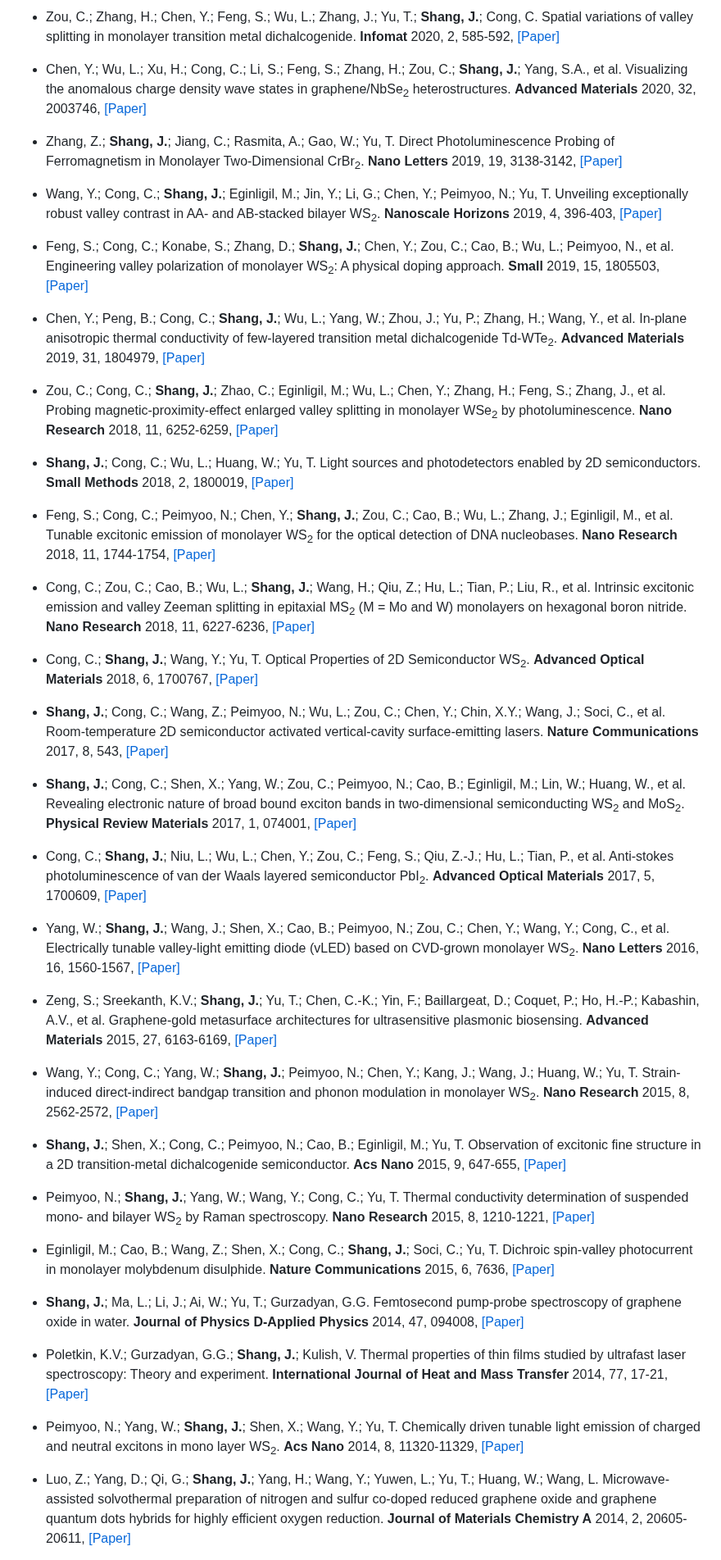
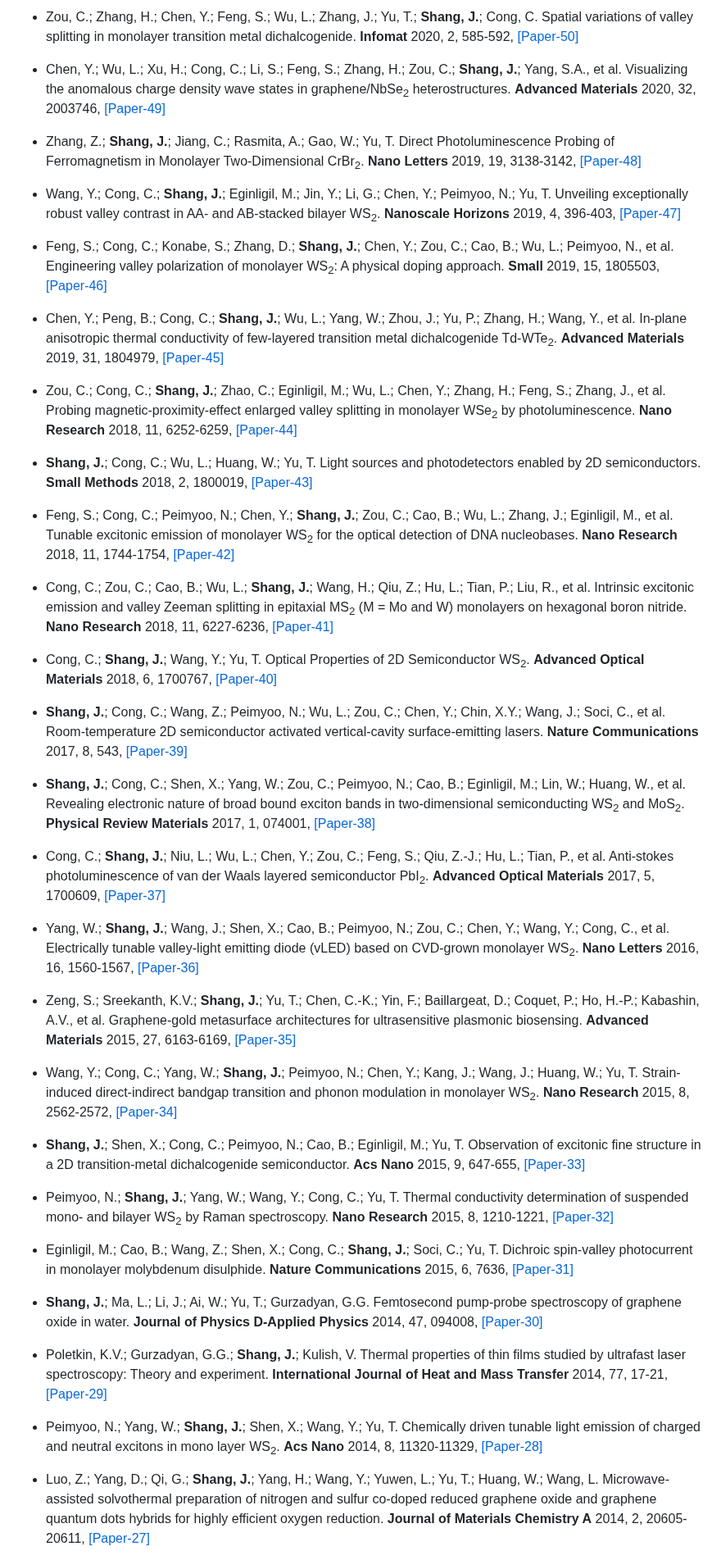
Before and after one commit to Shang-Lab/Shang-Lab.github.io, a Markdown page: contents/publications.md, the part around one of its changes. Shown at 82% size. Rendered like a GitHub page.

```diff
--- a/contents/publications.md
+++ b/contents/publications.md
@@ -47,49 +47,49 @@
 
-- Zou, C.; Zhang, H.; Chen, Y.; Feng, S.; Wu, L.; Zhang, J.; Yu, T.; <strong>Shang, J.</strong>; Cong, C. Spatial variations of valley splitting in monolayer transition metal dichalcogenide. <strong>Infomat</strong> 2020, 2, 585-592, [[Paper]](https://doi.org/10.1002/inf2.12050)
+- Zou, C.; Zhang, H.; Chen, Y.; Feng, S.; Wu, L.; Zhang, J.; Yu, T.; <strong>Shang, J.</strong>; Cong, C. Spatial variations of valley splitting in monolayer transition metal dichalcogenide. <strong>Infomat</strong> 2020, 2, 585-592, [[Paper-50]](https://doi.org/10.1002/inf2.12050)
 
-- Chen, Y.; Wu, L.; Xu, H.; Cong, C.; Li, S.; Feng, S.; Zhang, H.; Zou, C.; <strong>Shang, J.</strong>; Yang, S.A., et al. Visualizing the anomalous charge density wave states in graphene/NbSe<sub>2</sub> heterostructures. <strong>Advanced Materials</strong> 2020, 32, 2003746, [[Paper]](https://doi.org/10.1002/adma.202003746)
+- Chen, Y.; Wu, L.; Xu, H.; Cong, C.; Li, S.; Feng, S.; Zhang, H.; Zou, C.; <strong>Shang, J.</strong>; Yang, S.A., et al. Visualizing the anomalous charge density wave states in graphene/NbSe<sub>2</sub> heterostructures. <strong>Advanced Materials</strong> 2020, 32, 2003746, [[Paper-49]](https://doi.org/10.1002/adma.202003746)
 
-- Zhang, Z.; <strong>Shang, J.</strong>; Jiang, C.; Rasmita, A.; Gao, W.; Yu, T. Direct Photoluminescence Probing of Ferromagnetism in Monolayer Two-Dimensional CrBr<sub>2</sub>. <strong>Nano Letters</strong> 2019, 19, 3138-3142, [[Paper]](https://doi.org/10.1021/acs.nanolett.9b00553)
+- Zhang, Z.; <strong>Shang, J.</strong>; Jiang, C.; Rasmita, A.; Gao, W.; Yu, T. Direct Photoluminescence Probing of Ferromagnetism in Monolayer Two-Dimensional CrBr<sub>2</sub>. <strong>Nano Letters</strong> 2019, 19, 3138-3142, [[Paper-48]](https://doi.org/10.1021/acs.nanolett.9b00553)
 
-- Wang, Y.; Cong, C.; <strong>Shang, J.</strong>; Eginligil, M.; Jin, Y.; Li, G.; Chen, Y.; Peimyoo, N.; Yu, T. Unveiling exceptionally robust valley contrast in AA- and AB-stacked bilayer WS<sub>2</sub>. <strong>Nanoscale Horizons</strong> 2019, 4, 396-403, [[Paper]](https://doi.org/10.1039/c8nh00306h)
+- Wang, Y.; Cong, C.; <strong>Shang, J.</strong>; Eginligil, M.; Jin, Y.; Li, G.; Chen, Y.; Peimyoo, N.; Yu, T. Unveiling exceptionally robust valley contrast in AA- and AB-stacked bilayer WS<sub>2</sub>. <strong>Nanoscale Horizons</strong> 2019, 4, 396-403, [[Paper-47]](https://doi.org/10.1039/c8nh00306h)
 
-- Feng, S.; Cong, C.; Konabe, S.; Zhang, D.; <strong>Shang, J.</strong>; Chen, Y.; Zou, C.; Cao, B.; Wu, L.; Peimyoo, N., et al. Engineering valley polarization of monolayer WS<sub>2</sub>: A physical doping approach. <strong>Small</strong> 2019, 15, 1805503, [[Paper]](https://doi.org/10.1002/smll.201805503)
+- Feng, S.; Cong, C.; Konabe, S.; Zhang, D.; <strong>Shang, J.</strong>; Chen, Y.; Zou, C.; Cao, B.; Wu, L.; Peimyoo, N., et al. Engineering valley polarization of monolayer WS<sub>2</sub>: A physical doping approach. <strong>Small</strong> 2019, 15, 1805503, [[Paper-46]](https://doi.org/10.1002/smll.201805503)
 
-- Chen, Y.; Peng, B.; Cong, C.; <strong>Shang, J.</strong>; Wu, L.; Yang, W.; Zhou, J.; Yu, P.; Zhang, H.; Wang, Y., et al. In-plane anisotropic thermal conductivity of few-layered transition metal dichalcogenide Td-WTe<sub>2</sub>. <strong>Advanced Materials</strong> 2019, 31, 1804979, [[Paper]](https://doi.org/10.1002/adma.201804979)
+- Chen, Y.; Peng, B.; Cong, C.; <strong>Shang, J.</strong>; Wu, L.; Yang, W.; Zhou, J.; Yu, P.; Zhang, H.; Wang, Y., et al. In-plane anisotropic thermal conductivity of few-layered transition metal dichalcogenide Td-WTe<sub>2</sub>. <strong>Advanced Materials</strong> 2019, 31, 1804979, [[Paper-45]](https://doi.org/10.1002/adma.201804979)
 
-- Zou, C.; Cong, C.; <strong>Shang, J.</strong>; Zhao, C.; Eginligil, M.; Wu, L.; Chen, Y.; Zhang, H.; Feng, S.; Zhang, J., et al. Probing magnetic-proximity-effect enlarged valley splitting in monolayer WSe<sub>2</sub> by photoluminescence. <strong>Nano Research</strong> 2018, 11, 6252-6259, [[Paper]](https://doi.org/10.1007/s12274-018-2148-z)
+- Zou, C.; Cong, C.; <strong>Shang, J.</strong>; Zhao, C.; Eginligil, M.; Wu, L.; Chen, Y.; Zhang, H.; Feng, S.; Zhang, J., et al. Probing magnetic-proximity-effect enlarged valley splitting in monolayer WSe<sub>2</sub> by photoluminescence. <strong>Nano Research</strong> 2018, 11, 6252-6259, [[Paper-44]](https://doi.org/10.1007/s12274-018-2148-z)
 
-- <strong>Shang, J.</strong>; Cong, C.; Wu, L.; Huang, W.; Yu, T. Light sources and photodetectors enabled by 2D semiconductors. <strong>Small Methods</strong> 2018, 2, 1800019, [[Paper]](https://doi.org/10.1002/smtd.201800019)
+- <strong>Shang, J.</strong>; Cong, C.; Wu, L.; Huang, W.; Yu, T. Light sources and photodetectors enabled by 2D semiconductors. <strong>Small Methods</strong> 2018, 2, 1800019, [[Paper-43]](https://doi.org/10.1002/smtd.201800019)
 
-- Feng, S.; Cong, C.; Peimyoo, N.; Chen, Y.; <strong>Shang, J.</strong>; Zou, C.; Cao, B.; Wu, L.; Zhang, J.; Eginligil, M., et al. Tunable excitonic emission of monolayer WS<sub>2</sub> for the optical detection of DNA nucleobases. <strong>Nano Research</strong> 2018, 11, 1744-1754, [[Paper]](https://doi.org/10.1007/s12274-017-1792-z)
+- Feng, S.; Cong, C.; Peimyoo, N.; Chen, Y.; <strong>Shang, J.</strong>; Zou, C.; Cao, B.; Wu, L.; Zhang, J.; Eginligil, M., et al. Tunable excitonic emission of monolayer WS<sub>2</sub> for the optical detection of DNA nucleobases. <strong>Nano Research</strong> 2018, 11, 1744-1754, [[Paper-42]](https://doi.org/10.1007/s12274-017-1792-z)
 
-- Cong, C.; Zou, C.; Cao, B.; Wu, L.; <strong>Shang, J.</strong>; Wang, H.; Qiu, Z.; Hu, L.; Tian, P.; Liu, R., et al. Intrinsic excitonic emission and valley Zeeman splitting in epitaxial MS<sub>2</sub> (M = Mo and W) monolayers on hexagonal boron nitride. <strong>Nano Research</strong> 2018, 11, 6227-6236, [[Paper]](https://doi.org/10.1007/s12274-018-2142-5)
+- Cong, C.; Zou, C.; Cao, B.; Wu, L.; <strong>Shang, J.</strong>; Wang, H.; Qiu, Z.; Hu, L.; Tian, P.; Liu, R., et al. Intrinsic excitonic emission and valley Zeeman splitting in epitaxial MS<sub>2</sub> (M = Mo and W) monolayers on hexagonal boron nitride. <strong>Nano Research</strong> 2018, 11, 6227-6236, [[Paper-41]](https://doi.org/10.1007/s12274-018-2142-5)
 
-- Cong, C.; <strong>Shang, J.</strong>; Wang, Y.; Yu, T. Optical Properties of 2D Semiconductor WS<sub>2</sub>. <strong>Advanced Optical Materials</strong> 2018, 6, 1700767, [[Paper]](https://doi.org/10.1002/adom.201700767)
+- Cong, C.; <strong>Shang, J.</strong>; Wang, Y.; Yu, T. Optical Properties of 2D Semiconductor WS<sub>2</sub>. <strong>Advanced Optical Materials</strong> 2018, 6, 1700767, [[Paper-40]](https://doi.org/10.1002/adom.201700767)
 
-- <strong>Shang, J.</strong>; Cong, C.; Wang, Z.; Peimyoo, N.; Wu, L.; Zou, C.; Chen, Y.; Chin, X.Y.; Wang, J.; Soci, C., et al. Room-temperature 2D semiconductor activated vertical-cavity surface-emitting lasers. <strong>Nature Communications</strong> 2017, 8, 543, [[Paper]](https://doi.org/10.1038/s41467-017-00743-w)
+- <strong>Shang, J.</strong>; Cong, C.; Wang, Z.; Peimyoo, N.; Wu, L.; Zou, C.; Chen, Y.; Chin, X.Y.; Wang, J.; Soci, C., et al. Room-temperature 2D semiconductor activated vertical-cavity surface-emitting lasers. <strong>Nature Communications</strong> 2017, 8, 543, [[Paper-39]](https://doi.org/10.1038/s41467-017-00743-w)
 
-- <strong>Shang, J.</strong>; Cong, C.; Shen, X.; Yang, W.; Zou, C.; Peimyoo, N.; Cao, B.; Eginligil, M.; Lin, W.; Huang, W., et al. Revealing electronic nature of broad bound exciton bands in two-dimensional semiconducting WS<sub>2</sub> and MoS<sub>2</sub>. <strong>Physical Review Materials</strong> 2017, 1, 074001, [[Paper]](https://doi.org/10.1103/PhysRevMaterials.1.074001)
+- <strong>Shang, J.</strong>; Cong, C.; Shen, X.; Yang, W.; Zou, C.; Peimyoo, N.; Cao, B.; Eginligil, M.; Lin, W.; Huang, W., et al. Revealing electronic nature of broad bound exciton bands in two-dimensional semiconducting WS<sub>2</sub> and MoS<sub>2</sub>. <strong>Physical Review Materials</strong> 2017, 1, 074001, [[Paper-38]](https://doi.org/10.1103/PhysRevMaterials.1.074001)
 
-- Cong, C.; <strong>Shang, J.</strong>; Niu, L.; Wu, L.; Chen, Y.; Zou, C.; Feng, S.; Qiu, Z.-J.; Hu, L.; Tian, P., et al. Anti-stokes photoluminescence of van der Waals layered semiconductor PbI<sub>2</sub>. <strong>Advanced Optical Materials</strong> 2017, 5, 1700609, [[Paper]](https://doi.org/10.1002/adom.201700609)
+- Cong, C.; <strong>Shang, J.</strong>; Niu, L.; Wu, L.; Chen, Y.; Zou, C.; Feng, S.; Qiu, Z.-J.; Hu, L.; Tian, P., et al. Anti-stokes photoluminescence of van der Waals layered semiconductor PbI<sub>2</sub>. <strong>Advanced Optical Materials</strong> 2017, 5, 1700609, [[Paper-37]](https://doi.org/10.1002/adom.201700609)
 
-- Yang, W.; <strong>Shang, J.</strong>; Wang, J.; Shen, X.; Cao, B.; Peimyoo, N.; Zou, C.; Chen, Y.; Wang, Y.; Cong, C., et al. Electrically tunable valley-light emitting diode (vLED) based on CVD-grown monolayer WS<sub>2</sub>. <strong>Nano Letters</strong> 2016, 16, 1560-1567, [[Paper]](https://doi.org/10.1021/acs.nanolett.5b04066)
+- Yang, W.; <strong>Shang, J.</strong>; Wang, J.; Shen, X.; Cao, B.; Peimyoo, N.; Zou, C.; Chen, Y.; Wang, Y.; Cong, C., et al. Electrically tunable valley-light emitting diode (vLED) based on CVD-grown monolayer WS<sub>2</sub>. <strong>Nano Letters</strong> 2016, 16, 1560-1567, [[Paper-36]](https://doi.org/10.1021/acs.nanolett.5b04066)
 
-- Zeng, S.; Sreekanth, K.V.; <strong>Shang, J.</strong>; Yu, T.; Chen, C.-K.; Yin, F.; Baillargeat, D.; Coquet, P.; Ho, H.-P.; Kabashin, A.V., et al. Graphene-gold metasurface architectures for ultrasensitive plasmonic biosensing. <strong>Advanced Materials</strong> 2015, 27, 6163-6169, [[Paper]](https://doi.org/10.1002/adma.201501754)
+- Zeng, S.; Sreekanth, K.V.; <strong>Shang, J.</strong>; Yu, T.; Chen, C.-K.; Yin, F.; Baillargeat, D.; Coquet, P.; Ho, H.-P.; Kabashin, A.V., et al. Graphene-gold metasurface architectures for ultrasensitive plasmonic biosensing. <strong>Advanced Materials</strong> 2015, 27, 6163-6169, [[Paper-35]](https://doi.org/10.1002/adma.201501754)
 
-- Wang, Y.; Cong, C.; Yang, W.; <strong>Shang, J.</strong>; Peimyoo, N.; Chen, Y.; Kang, J.; Wang, J.; Huang, W.; Yu, T. Strain-induced direct-indirect bandgap transition and phonon modulation in monolayer WS<sub>2</sub>. <strong>Nano Research</strong> 2015, 8, 2562-2572, [[Paper]](https://doi.org/10.1007/s12274-015-0762-6)
+- Wang, Y.; Cong, C.; Yang, W.; <strong>Shang, J.</strong>; Peimyoo, N.; Chen, Y.; Kang, J.; Wang, J.; Huang, W.; Yu, T. Strain-induced direct-indirect bandgap transition and phonon modulation in monolayer WS<sub>2</sub>. <strong>Nano Research</strong> 2015, 8, 2562-2572, [[Paper-34]](https://doi.org/10.1007/s12274-015-0762-6)
 
-- <strong>Shang, J.</strong>; Shen, X.; Cong, C.; Peimyoo, N.; Cao, B.; Eginligil, M.; Yu, T. Observation of excitonic fine structure in a 2D transition-metal dichalcogenide semiconductor. <strong>Acs Nano</strong> 2015, 9, 647-655, [[Paper]](https://doi.org/10.1021/nn5059908)
+- <strong>Shang, J.</strong>; Shen, X.; Cong, C.; Peimyoo, N.; Cao, B.; Eginligil, M.; Yu, T. Observation of excitonic fine structure in a 2D transition-metal dichalcogenide semiconductor. <strong>Acs Nano</strong> 2015, 9, 647-655, [[Paper-33]](https://doi.org/10.1021/nn5059908)
 
-- Peimyoo, N.; <strong>Shang, J.</strong>; Yang, W.; Wang, Y.; Cong, C.; Yu, T. Thermal conductivity determination of suspended mono- and bilayer WS<sub>2</sub> by Raman spectroscopy. <strong>Nano Research</strong> 2015, 8, 1210-1221, [[Paper]](https://doi.org/10.1007/s12274-014-0602-0)
+- Peimyoo, N.; <strong>Shang, J.</strong>; Yang, W.; Wang, Y.; Cong, C.; Yu, T. Thermal conductivity determination of suspended mono- and bilayer WS<sub>2</sub> by Raman spectroscopy. <strong>Nano Research</strong> 2015, 8, 1210-1221, [[Paper-32]](https://doi.org/10.1007/s12274-014-0602-0)
 
-- Eginligil, M.; Cao, B.; Wang, Z.; Shen, X.; Cong, C.; <strong>Shang, J.</strong>; Soci, C.; Yu, T. Dichroic spin-valley photocurrent in monolayer molybdenum disulphide. <strong>Nature Communications</strong> 2015, 6, 7636, [[Paper]](https://doi.org/10.1038/ncomms8636)
+- Eginligil, M.; Cao, B.; Wang, Z.; Shen, X.; Cong, C.; <strong>Shang, J.</strong>; Soci, C.; Yu, T. Dichroic spin-valley photocurrent in monolayer molybdenum disulphide. <strong>Nature Communications</strong> 2015, 6, 7636, [[Paper-31]](https://doi.org/10.1038/ncomms8636)
 
-- <strong>Shang, J.</strong>; Ma, L.; Li, J.; Ai, W.; Yu, T.; Gurzadyan, G.G. Femtosecond pump-probe spectroscopy of graphene oxide in water. <strong>Journal of Physics D-Applied Physics</strong> 2014, 47, 094008, [[Paper]](https://doi.org/10.1088/0022-3727/47/9/094008)
+- <strong>Shang, J.</strong>; Ma, L.; Li, J.; Ai, W.; Yu, T.; Gurzadyan, G.G. Femtosecond pump-probe spectroscopy of graphene oxide in water. <strong>Journal of Physics D-Applied Physics</strong> 2014, 47, 094008, [[Paper-30]](https://doi.org/10.1088/0022-3727/47/9/094008)
 
-- Poletkin, K.V.; Gurzadyan, G.G.; <strong>Shang, J.</strong>; Kulish, V. Thermal properties of thin films studied by ultrafast laser spectroscopy: Theory and experiment. <strong>International Journal of Heat and Mass Transfer</strong> 2014, 77, 17-21, [[Paper]](https://doi.org/10.1016/j.ijheatmasstransfer.2014.04.054)
+- Poletkin, K.V.; Gurzadyan, G.G.; <strong>Shang, J.</strong>; Kulish, V. Thermal properties of thin films studied by ultrafast laser spectroscopy: Theory and experiment. <strong>International Journal of Heat and Mass Transfer</strong> 2014, 77, 17-21, [[Paper-29]](https://doi.org/10.1016/j.ijheatmasstransfer.2014.04.054)
 
-- Peimyoo, N.; Yang, W.; <strong>Shang, J.</strong>; Shen, X.; Wang, Y.; Yu, T. Chemically driven tunable light emission of charged and neutral excitons in mono layer WS<sub>2</sub>. <strong>Acs Nano</strong> 2014, 8, 11320-11329, [[Paper]](https://doi.org/10.1021/nn504196n)
+- Peimyoo, N.; Yang, W.; <strong>Shang, J.</strong>; Shen, X.; Wang, Y.; Yu, T. Chemically driven tunable light emission of charged and neutral excitons in mono layer WS<sub>2</sub>. <strong>Acs Nano</strong> 2014, 8, 11320-11329, [[Paper-28]](https://doi.org/10.1021/nn504196n)
 
-- Luo, Z.; Yang, D.; Qi, G.; <strong>Shang, J.</strong>; Yang, H.; Wang, Y.; Yuwen, L.; Yu, T.; Huang, W.; Wang, L. Microwave-assisted solvothermal preparation of nitrogen and sulfur co-doped reduced graphene oxide and graphene quantum dots hybrids for highly efficient oxygen reduction. <strong>Journal of Materials Chemistry A</strong> 2014, 2, 20605-20611, [[Paper]](https://doi.org/10.1039/c4ta05096g)
+- Luo, Z.; Yang, D.; Qi, G.; <strong>Shang, J.</strong>; Yang, H.; Wang, Y.; Yuwen, L.; Yu, T.; Huang, W.; Wang, L. Microwave-assisted solvothermal preparation of nitrogen and sulfur co-doped reduced graphene oxide and graphene quantum dots hybrids for highly efficient oxygen reduction. <strong>Journal of Materials Chemistry A</strong> 2014, 2, 20605-20611, [[Paper-27]](https://doi.org/10.1039/c4ta05096g)
 
```
Also changed, not shown: other parts of contents/publications.md (+46 -46 lines).
